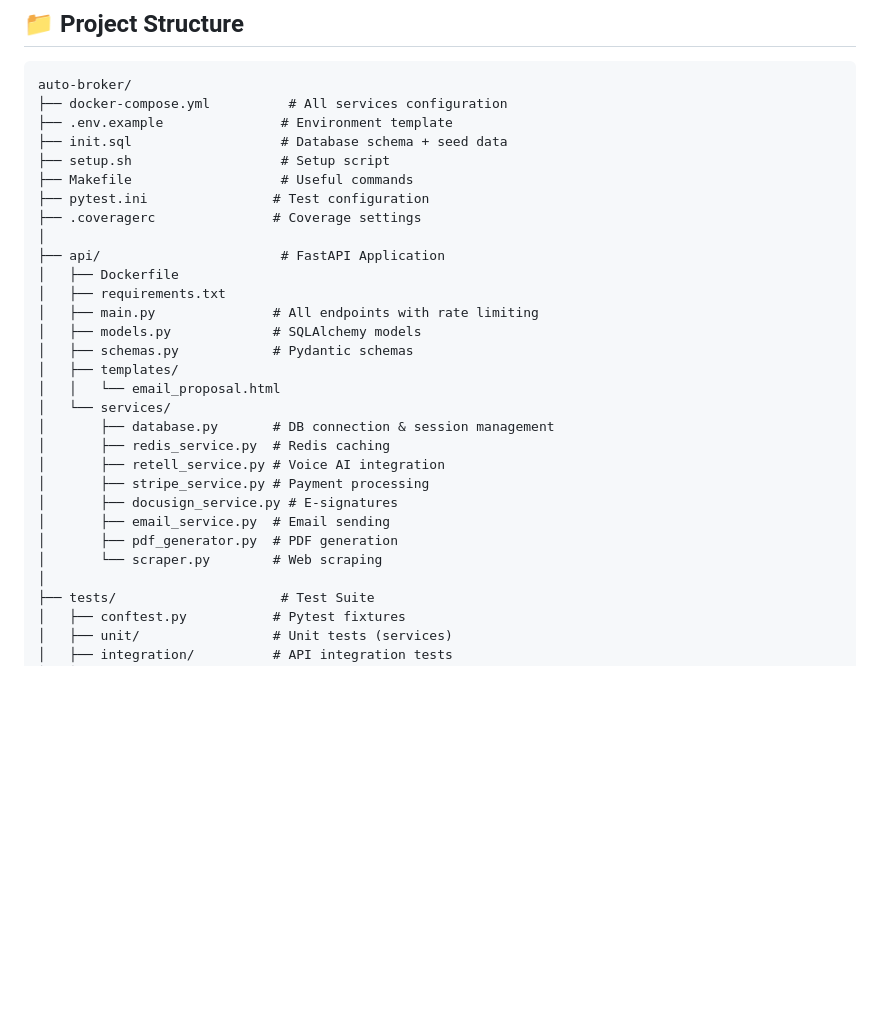
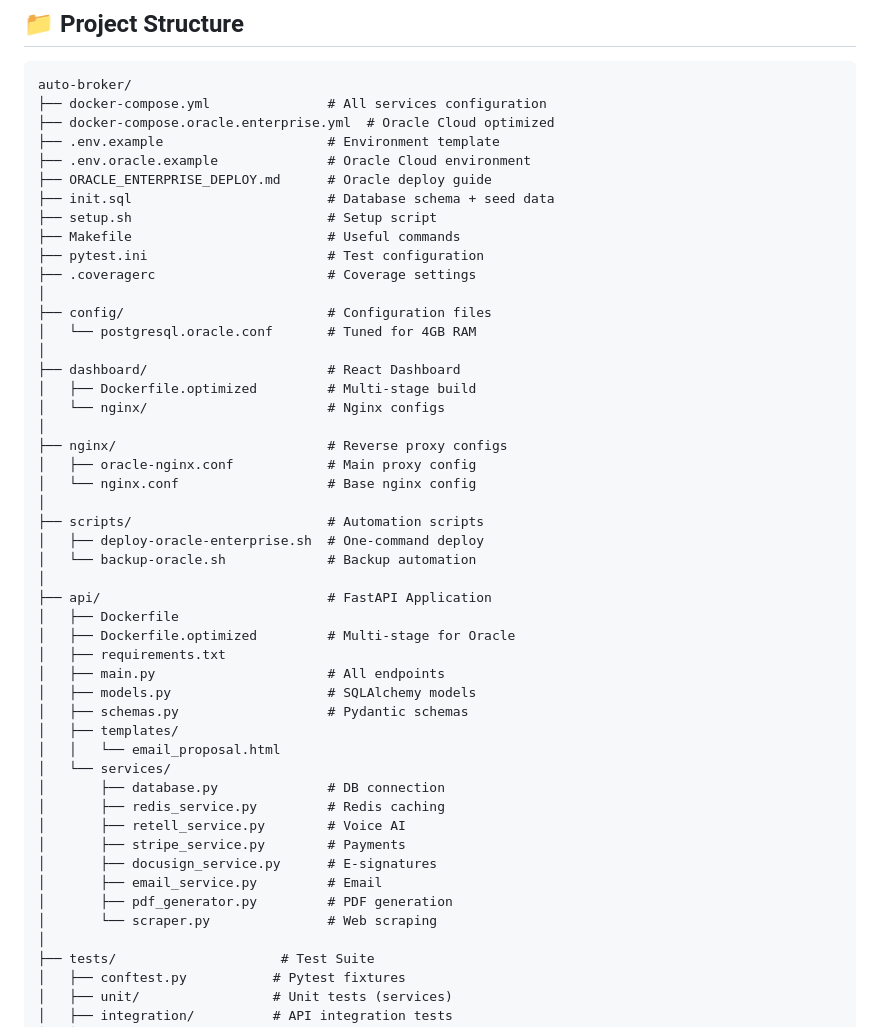
Before and after one commit to giuaaaan/auto-broker, a Markdown page: README.md, the part around one of its changes. Drawn GitHub-style; blank space fills up the shorter version.

````diff
--- a/README.md
+++ b/README.md
@@ -395,31 +395,50 @@ GET    /health                   # Health check
 
 ```
 auto-broker/
-├── docker-compose.yml          # All services configuration
-├── .env.example               # Environment template
-├── init.sql                   # Database schema + seed data
-├── setup.sh                   # Setup script
-├── Makefile                   # Useful commands
-├── pytest.ini                # Test configuration
-├── .coveragerc               # Coverage settings
+├── docker-compose.yml               # All services configuration
+├── docker-compose.oracle.enterprise.yml  # Oracle Cloud optimized
+├── .env.example                     # Environment template
+├── .env.oracle.example              # Oracle Cloud environment
+├── ORACLE_ENTERPRISE_DEPLOY.md      # Oracle deploy guide
+├── init.sql                         # Database schema + seed data
+├── setup.sh                         # Setup script
+├── Makefile                         # Useful commands
+├── pytest.ini                       # Test configuration
+├── .coveragerc                      # Coverage settings
 │
-├── api/                       # FastAPI Application
+├── config/                          # Configuration files
+│   └── postgresql.oracle.conf       # Tuned for 4GB RAM
+│
+├── dashboard/                       # React Dashboard
+│   ├── Dockerfile.optimized         # Multi-stage build
+│   └── nginx/                       # Nginx configs
+│
+├── nginx/                           # Reverse proxy configs
+│   ├── oracle-nginx.conf            # Main proxy config
+│   └── nginx.conf                   # Base nginx config
+│
+├── scripts/                         # Automation scripts
+│   ├── deploy-oracle-enterprise.sh  # One-command deploy
+│   └── backup-oracle.sh             # Backup automation
+│
+├── api/                             # FastAPI Application
 │   ├── Dockerfile
+│   ├── Dockerfile.optimized         # Multi-stage for Oracle
 │   ├── requirements.txt
-│   ├── main.py               # All endpoints with rate limiting
-│   ├── models.py             # SQLAlchemy models
-│   ├── schemas.py            # Pydantic schemas
+│   ├── main.py                      # All endpoints
+│   ├── models.py                    # SQLAlchemy models
+│   ├── schemas.py                   # Pydantic schemas
 │   ├── templates/
 │   │   └── email_proposal.html
 │   └── services/
-│       ├── database.py       # DB connection & session management
-│       ├── redis_service.py  # Redis caching
-│       ├── retell_service.py # Voice AI integration
-│       ├── stripe_service.py # Payment processing
-│       ├── docusign_service.py # E-signatures
-│       ├── email_service.py  # Email sending
-│       ├── pdf_generator.py  # PDF generation
-│       └── scraper.py        # Web scraping
+│       ├── database.py              # DB connection
+│       ├── redis_service.py         # Redis caching
+│       ├── retell_service.py        # Voice AI
+│       ├── stripe_service.py        # Payments
+│       ├── docusign_service.py      # E-signatures
+│       ├── email_service.py         # Email
+│       ├── pdf_generator.py         # PDF generation
+│       └── scraper.py               # Web scraping
 │
 ├── tests/                     # Test Suite
 │   ├── conftest.py           # Pytest fixtures
````
Also changed, not shown: other parts of README.md (+45 -0 lines).
